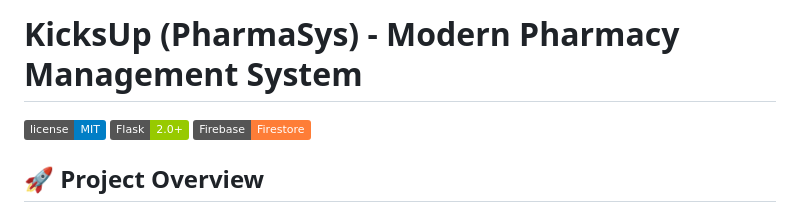
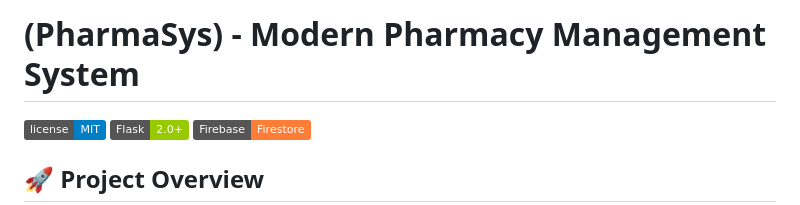
Before and after one commit to aryanbarde80/pharmacy-management-system, a Markdown page: README.md, the part around the change. Drawn GitHub-style; badges without logos.

```diff
--- a/README.md
+++ b/README.md
@@ -1,4 +1,4 @@
-# KicksUp (PharmaSys) - Modern Pharmacy Management System
+# (PharmaSys) - Modern Pharmacy Management System
 
 [![License](https://img.shields.io/badge/license-MIT-blue.svg)](LICENSE)
 [![Flask](https://img.shields.io/badge/Flask-2.0+-green.svg)](https://flask.palletsprojects.com/)
```
